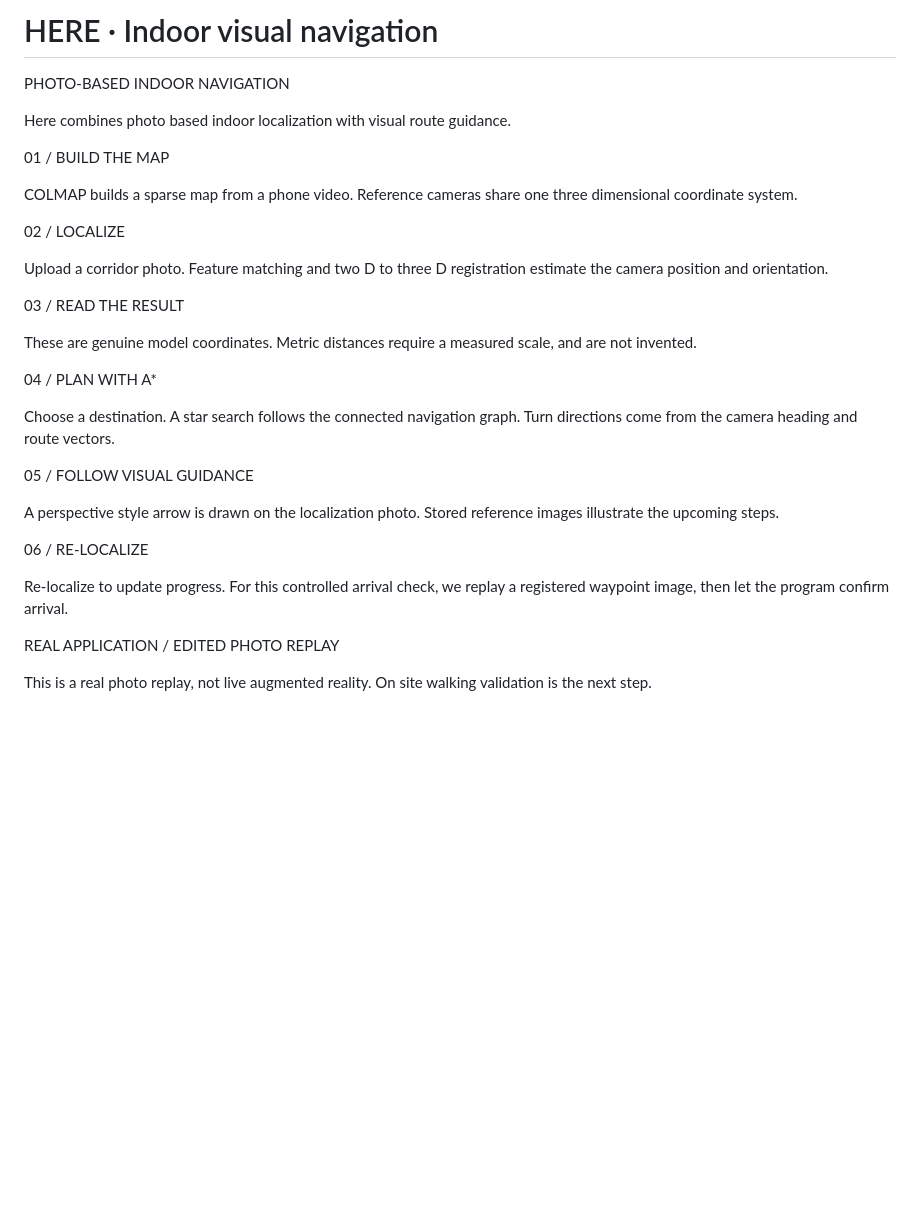
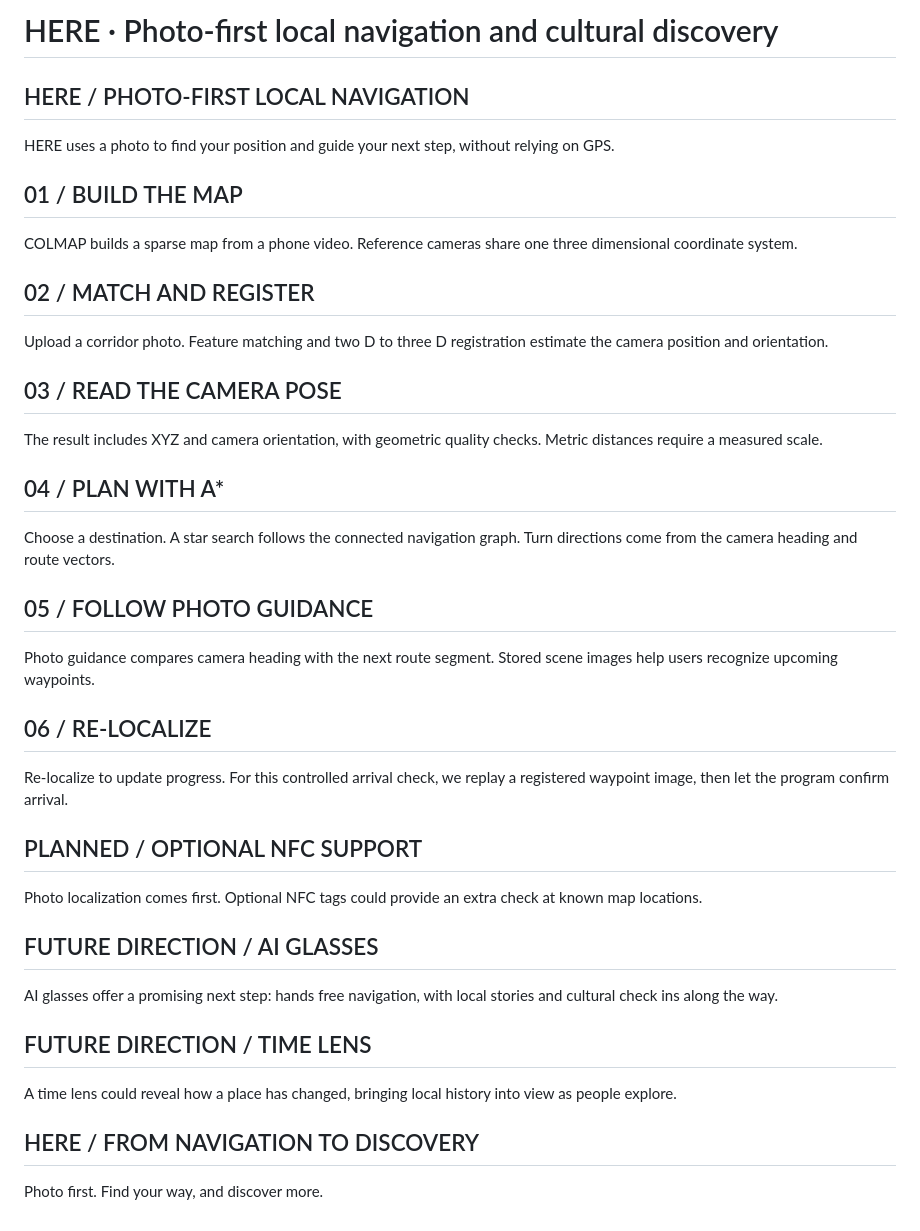
Before and after one commit to Kugel-M/Here, a Markdown page: demo/English_Narration.md, the part around the change. Drawn GitHub-style; blank space fills up the shorter version.

```diff
--- a/demo/English_Narration.md
+++ b/demo/English_Narration.md
@@ -1,33 +1,45 @@
-# HERE · Indoor visual navigation
+# HERE · Photo-first local navigation and cultural discovery
 
-PHOTO-BASED INDOOR NAVIGATION
+## HERE / PHOTO-FIRST LOCAL NAVIGATION
 
-Here combines photo based indoor localization with visual route guidance.
+HERE uses a photo to find your position and guide your next step, without relying on GPS.
 
-01 / BUILD THE MAP
+## 01 / BUILD THE MAP
 
 COLMAP builds a sparse map from a phone video. Reference cameras share one three dimensional coordinate system.
 
-02 / LOCALIZE
+## 02 / MATCH AND REGISTER
 
 Upload a corridor photo. Feature matching and two D to three D registration estimate the camera position and orientation.
 
-03 / READ THE RESULT
+## 03 / READ THE CAMERA POSE
 
-These are genuine model coordinates. Metric distances require a measured scale, and are not invented.
+The result includes XYZ and camera orientation, with geometric quality checks. Metric distances require a measured scale.
 
-04 / PLAN WITH A*
+## 04 / PLAN WITH A*
 
 Choose a destination. A star search follows the connected navigation graph. Turn directions come from the camera heading and route vectors.
 
-05 / FOLLOW VISUAL GUIDANCE
+## 05 / FOLLOW PHOTO GUIDANCE
 
-A perspective style arrow is drawn on the localization photo. Stored reference images illustrate the upcoming steps.
+Photo guidance compares camera heading with the next route segment. Stored scene images help users recognize upcoming waypoints.
 
-06 / RE-LOCALIZE
+## 06 / RE-LOCALIZE
 
 Re-localize to update progress. For this controlled arrival check, we replay a registered waypoint image, then let the program confirm arrival.
 
-REAL APPLICATION / EDITED PHOTO REPLAY
+## PLANNED / OPTIONAL NFC SUPPORT
 
-This is a real photo replay, not live augmented reality. On site walking validation is the next step.
+Photo localization comes first. Optional NFC tags could provide an extra check at known map locations.
+
+## FUTURE DIRECTION / AI GLASSES
+
+AI glasses offer a promising next step: hands free navigation, with local stories and cultural check ins along the way.
+
+## FUTURE DIRECTION / TIME LENS
+
+A time lens could reveal how a place has changed, bringing local history into view as people explore.
+
+## HERE / FROM NAVIGATION TO DISCOVERY
+
+Photo first. Find your way, and discover more.
```
Also changed, not shown: README.md (+3 -3 lines), demo/Music_Credits.md (added, +14 -0 lines), docs/Evaluator_Links.md (+2 -1 lines), demo/Demo_Preview.jpg, docs/media/technical-poster.jpg (added), 5 other files.
